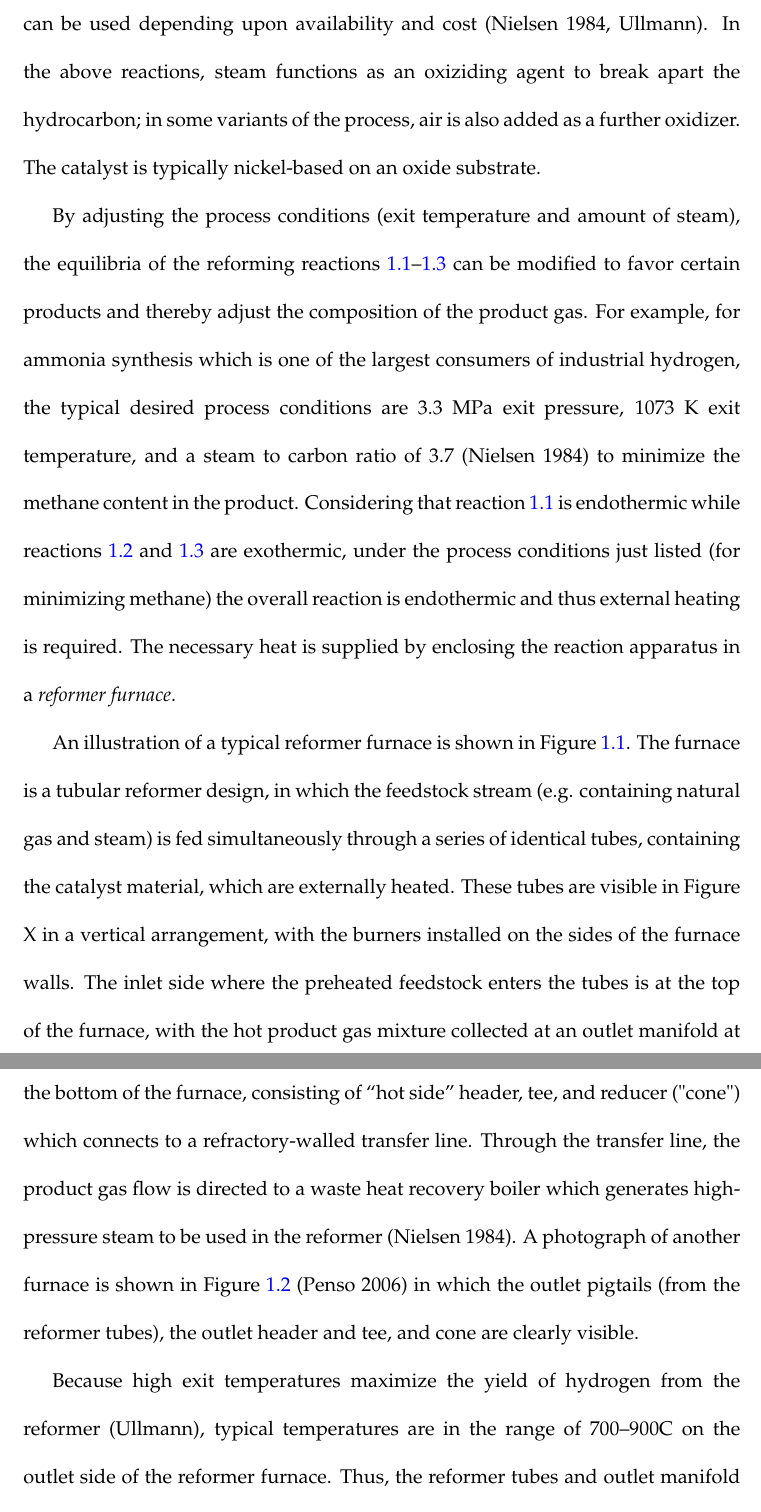
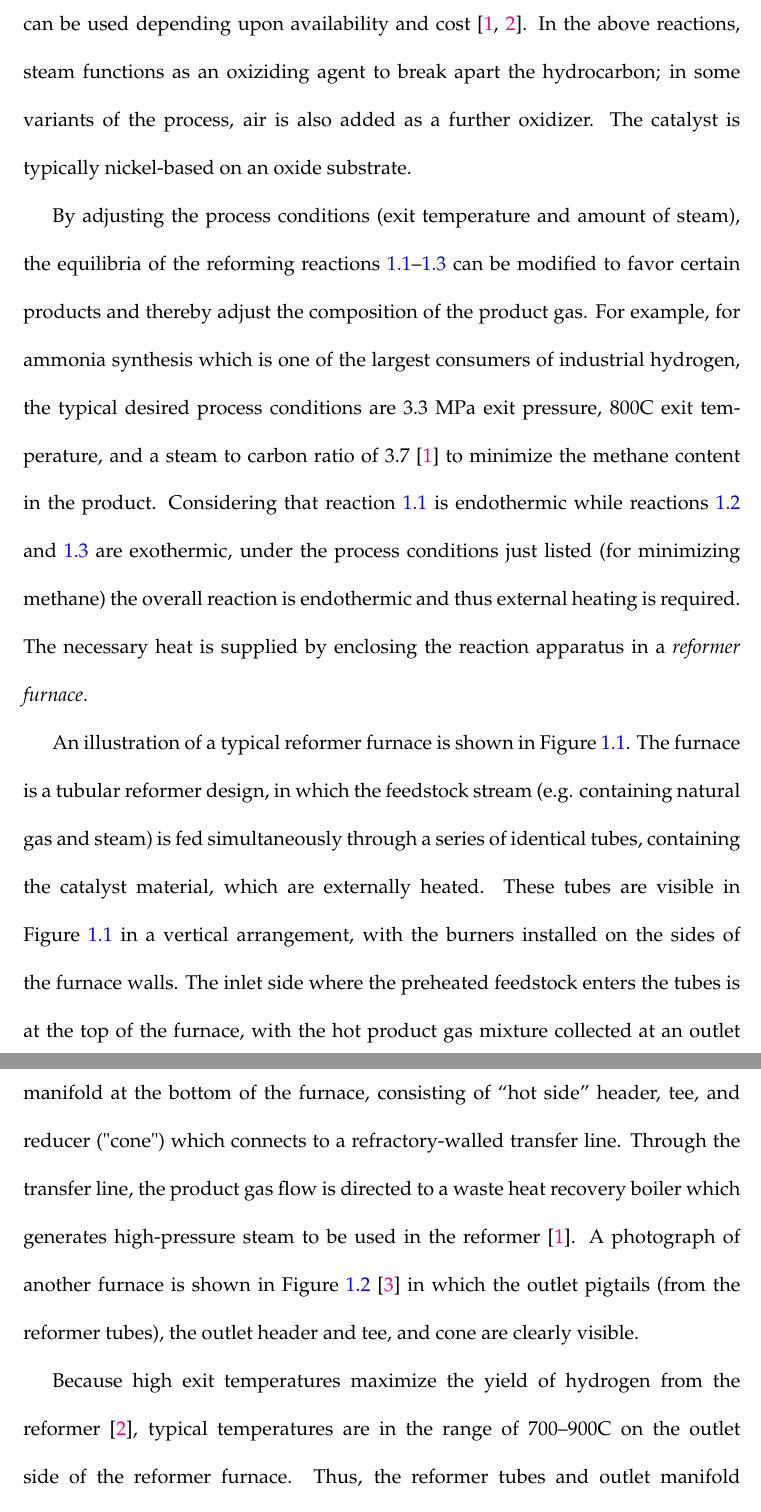
Before and after one commit to jbohling/MS-Thesis, a LaTeX thesis (ms-thesis.tex, which reads chapters/chapter-1.tex): two parts of pages 15 and 16 of 49 before the commit and two parts of pages 15 and 16 of 50 after it, joined at a grey line, cut so that both start at the same text. Compiled offline with pdfLaTeX.

Commit message:
Intro changes
Sent this version of Intro to Dr. Lundin for review

```diff
--- a/chapters/chapter-1.tex
+++ b/chapters/chapter-1.tex
@@ -8,11 +8,11 @@ Steam reforming of hydrocarbons is an important industrial process for the produ
 \ce{CO + H2O <=> CO2 + H2} \quad (-\Delta{}H^{0}_{298} = 41.2 \, \text{kJ mol}^{-1}) \label{eq:2} \\
 \ce{CO + 3H2 <=> CH4 + H2O} \quad (-\Delta{}H^{0}_{298} = 206.2 \, \text{kJ mol}^{-1}) \label{eq:3}
 \end{align}
-Most commonly, methane (CH4) in the form of natural gas is the preferred feedstock, although heavier hydrocarbons such as propane, naphtha, and heptane can be used depending upon availability and cost (Nielsen 1984, Ullmann). In the above reactions, steam functions as an oxiziding agent to break apart the hydrocarbon; in some variants of the process, air is also added as a further oxidizer. The catalyst is typically nickel-based on an oxide substrate.
+Most commonly, methane (CH4) in the form of natural gas is the preferred feedstock, although heavier hydrocarbons such as propane, naphtha, and heptane can be used depending upon availability and cost \cite{rostrup-nielsen_catalytic_1984,haussinger_hydrogen_2000}. In the above reactions, steam functions as an oxiziding agent to break apart the hydrocarbon; in some variants of the process, air is also added as a further oxidizer. The catalyst is typically nickel-based on an oxide substrate.
 
-By adjusting the process conditions (exit temperature and amount of steam), the equilibria of the reforming reactions \ref{eq:1}--\ref{eq:3} can be modified to favor certain products and thereby adjust the composition of the product gas. For example, for ammonia synthesis which is one of the largest consumers of industrial hydrogen, the typical desired process conditions are 3.3 MPa exit pressure, 1073 K exit temperature, and a steam to carbon ratio of 3.7 (Nielsen 1984) to minimize the methane content in the product. Considering that reaction \ref{eq:1} is endothermic while reactions \ref{eq:2} and \ref{eq:3} are exothermic, under the process conditions just listed (for minimizing methane) the overall reaction is endothermic and thus external heating is required. The necessary heat is supplied by enclosing the reaction apparatus in a \emph{reformer furnace}.
+By adjusting the process conditions (exit temperature and amount of steam), the equilibria of the reforming reactions \ref{eq:1}--\ref{eq:3} can be modified to favor certain products and thereby adjust the composition of the product gas. For example, for ammonia synthesis which is one of the largest consumers of industrial hydrogen, the typical desired process conditions are 3.3 MPa exit pressure, 800C exit temperature, and a steam to carbon ratio of 3.7 \cite{rostrup-nielsen_catalytic_1984} to minimize the methane content in the product. Considering that reaction \ref{eq:1} is endothermic while reactions \ref{eq:2} and \ref{eq:3} are exothermic, under the process conditions just listed (for minimizing methane) the overall reaction is endothermic and thus external heating is required. The necessary heat is supplied by enclosing the reaction apparatus in a \emph{reformer furnace}.
 
-An illustration of a typical reformer furnace is shown in Figure~\ref{fig:reformer-furnace}. The furnace is a tubular reformer design, in which the feedstock stream (e.g. containing natural gas and steam) is fed simultaneously through a series of identical tubes, containing the catalyst material, which are externally heated. These tubes are visible in Figure X in a vertical arrangement, with the burners installed on the sides of the furnace walls. The inlet side where the preheated feedstock enters the tubes is at the top of the furnace, with the hot product gas mixture collected at an outlet manifold at the bottom of the furnace, consisting of ``hot side'' header, tee, and reducer ("cone") which connects to a refractory-walled transfer line. Through the transfer line, the product gas flow is directed to a waste heat recovery boiler which generates high-pressure steam to be used in the reformer (Nielsen 1984). A photograph of another furnace is shown in Figure~\ref{fig:reformer-tee-cone} (Penso 2006) in which the outlet pigtails (from the reformer tubes), the outlet header and tee, and cone are clearly visible.
+An illustration of a typical reformer furnace is shown in Figure~\ref{fig:reformer-furnace}. The furnace is a tubular reformer design, in which the feedstock stream (e.g. containing natural gas and steam) is fed simultaneously through a series of identical tubes, containing the catalyst material, which are externally heated. These tubes are visible in Figure~\ref{fig:reformer-furnace} in a vertical arrangement, with the burners installed on the sides of the furnace walls. The inlet side where the preheated feedstock enters the tubes is at the top of the furnace, with the hot product gas mixture collected at an outlet manifold at the bottom of the furnace, consisting of ``hot side'' header, tee, and reducer ("cone") which connects to a refractory-walled transfer line. Through the transfer line, the product gas flow is directed to a waste heat recovery boiler which generates high-pressure steam to be used in the reformer \cite{rostrup-nielsen_catalytic_1984}. A photograph of another furnace is shown in Figure~\ref{fig:reformer-tee-cone} \cite{penso_repair_2006} in which the outlet pigtails (from the reformer tubes), the outlet header and tee, and cone are clearly visible.
 
 \begin{figure}[h]
 \centering
@@ -28,5 +28,5 @@ An illustration of a typical reformer furnace is shown in Figure~\ref{fig:reform
 \label{fig:reformer-tee-cone}
 \end{figure}
 
-Because high exit temperatures maximize the yield of hydrogen from the reformer (Ullmann), typical temperatures are in the range of 700--900C on the outlet side of the reformer furnace. Thus, the reformer tubes and outlet manifold require materials possessing excellent creep performance in addition to resistance to carburization and oxidation. The traditional choice for reformer tubes was centrifugally cast HK-40 (20Cr-25Ni) alloy  (Nielsen 1984), although this has been supplanted by newer alloys such as the HP-Modified alloys (25Cr-35Ni) due to higher creep strength (NiDi reformer tube report). For the outlet manifold components, Alloy 800, HU-40 (19Cr-39Ni), and HK-40 have been used previously (Shibasaki 1993). The HU-40 and HK-40 alloys were implemented because they offered higher creep strength than Alloy 800, but they were discovered to have problems either with excessive thermal gradients (for HU-40), which was the same problem as originally experienced with Alloy 800, or with unacceptable loss of ductility after long-term service exposure (HK-40) (Shibasaki 1993, Collins 1980). To increase the ductilty after service exposure while maintaining high creep strength, a cast steel with the nominal composition of 20Cr-32Ni-Nb was developed (Collins 1980). This alloy, which is specified as Grade CT15C in ASTM A351 \cite{astm_a351_2010}, has similar creep strength to HK-40 (Shibasaki 1993) with improved ductility after service-exposure.
+Because high exit temperatures maximize the yield of hydrogen from the reformer \cite{haussinger_hydrogen_2000}, typical temperatures are in the range of 700--900C on the outlet side of the reformer furnace. Thus, the reformer tubes and outlet manifold require materials possessing excellent creep performance in addition to resistance to carburization and oxidation. The traditional choice for reformer tubes was centrifugally cast HK-40 (20Cr-25Ni) alloy \cite{rostrup-nielsen_catalytic_1984}, although this has been supplanted by newer alloys such as the HP-Modified alloys (25Cr-35Ni) due to higher creep strength \cite{schillmoller_hp-modified_1992}. For the outlet manifold components, Alloy 800, HU-40 (19Cr-39Ni), and HK-40 have been used previously \cite{shibasaki_experience_1993}. The HU-40 and HK-40 alloys were implemented because they offered higher creep strength than Alloy 800, but they were discovered to have problems either with excessive thermal gradients (for HU-40), which was the same problem as originally experienced with Alloy 800, or with unacceptable loss of ductility after long-term service exposure (HK-40) \cite{shibasaki_experience_1993,collins_effect_1980}. To increase the ductilty after service exposure while maintaining high creep strength, a cast steel with the nominal composition of 20Cr-32Ni-Nb was developed \cite{collins_effect_1980}. This alloy, which is specified as Grade CT15C in ASTM A351 \cite{astm_a351_2010}, has similar creep strength to HK-40 \cite{shibasaki_experience_1993} with improved ductility after service-exposure.
 
```
Also changed, not shown: chapters/chapter-1.tex (6 more changed lines).
